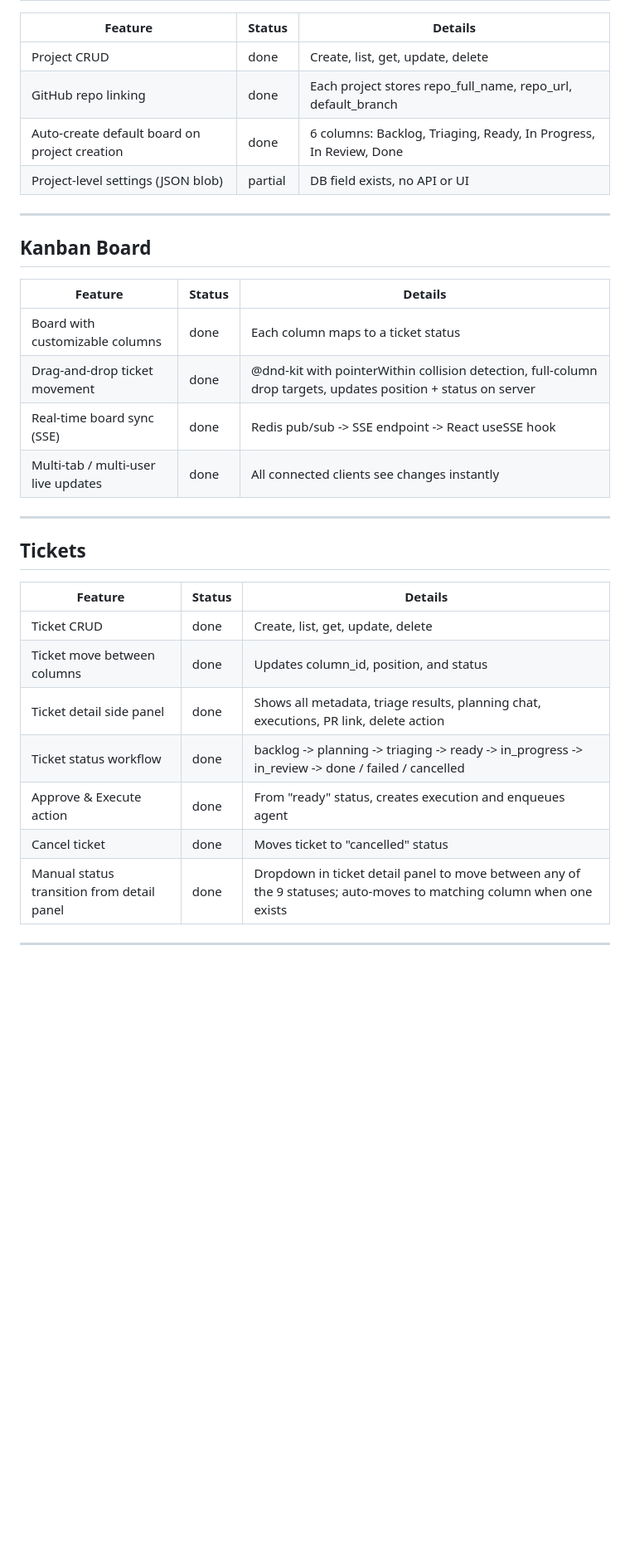
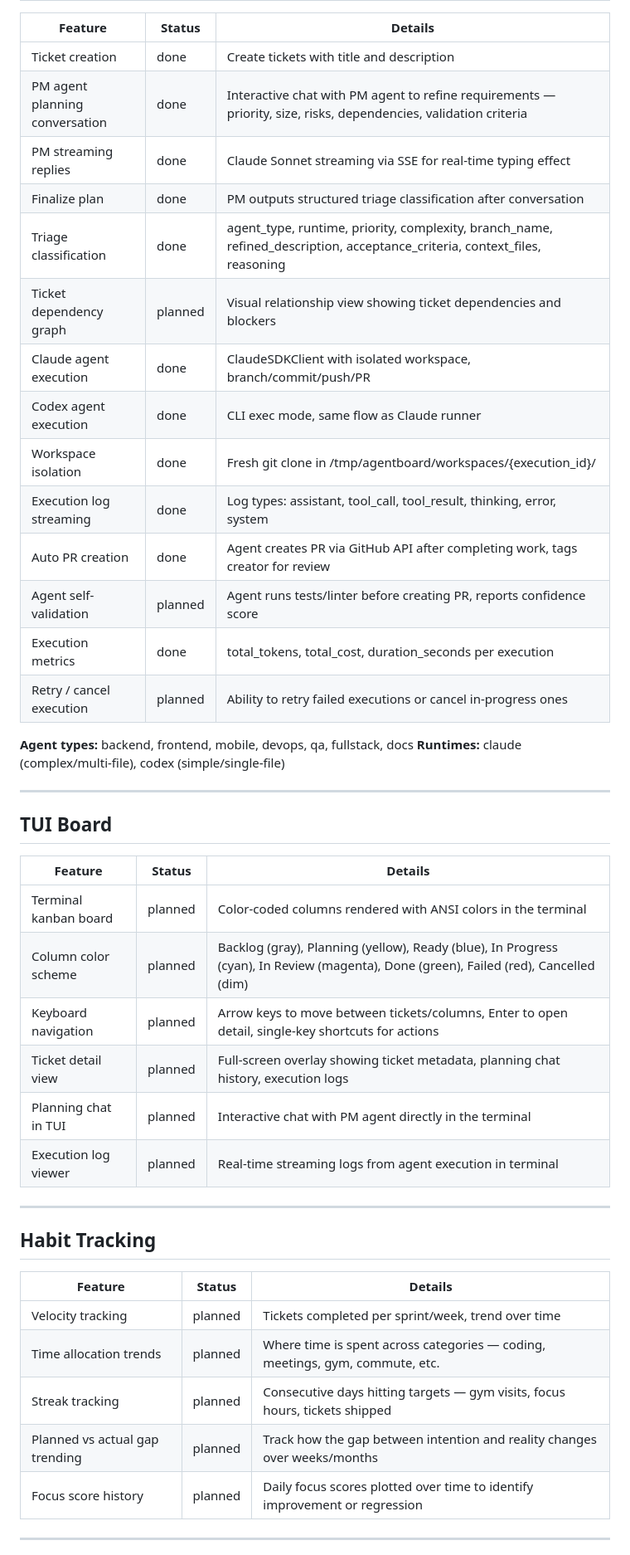
Before and after one commit to Vadimkomis/agentboard, a Markdown page: features.md, the part around one of its changes. Shown at 83% size. GitHub-like rendering; blank space fills up the shorter version.

```diff
--- a/features.md
+++ b/features.md
@@ -21,35 +43,48 @@ Source of truth for all features in the project. Each feature is marked with its
 
 | Feature | Status | Details |
 |---------|--------|---------|
-| Project CRUD | done | Create, list, get, update, delete |
-| GitHub repo linking | done | Each project stores repo_full_name, repo_url, default_branch |
-| Auto-create default board on project creation | done | 6 columns: Backlog, Triaging, Ready, In Progress, In Review, Done |
-| Project-level settings (JSON blob) | partial | DB field exists, no API or UI |
+| Ticket creation | done | Create tickets with title and description |
+| PM agent planning conversation | done | Interactive chat with PM agent to refine requirements — priority, size, risks, dependencies, validation criteria |
+| PM streaming replies | done | Claude Sonnet streaming via SSE for real-time typing effect |
+| Finalize plan | done | PM outputs structured triage classification after conversation |
+| Triage classification | done | agent_type, runtime, priority, complexity, branch_name, refined_description, acceptance_criteria, context_files, reasoning |
+| Ticket dependency graph | planned | Visual relationship view showing ticket dependencies and blockers |
+| Claude agent execution | done | ClaudeSDKClient with isolated workspace, branch/commit/push/PR |
+| Codex agent execution | done | CLI exec mode, same flow as Claude runner |
+| Workspace isolation | done | Fresh git clone in /tmp/agentboard/workspaces/{execution_id}/ |
+| Execution log streaming | done | Log types: assistant, tool_call, tool_result, thinking, error, system |
+| Auto PR creation | done | Agent creates PR via GitHub API after completing work, tags creator for review |
+| Agent self-validation | planned | Agent runs tests/linter before creating PR, reports confidence score |
+| Execution metrics | done | total_tokens, total_cost, duration_seconds per execution |
+| Retry / cancel execution | planned | Ability to retry failed executions or cancel in-progress ones |
+
+**Agent types:** backend, frontend, mobile, devops, qa, fullstack, docs
+**Runtimes:** claude (complex/multi-file), codex (simple/single-file)
 
 ---
 
-## Kanban Board
+## TUI Board
 
 | Feature | Status | Details |
 |---------|--------|---------|
-| Board with customizable columns | done | Each column maps to a ticket status |
-| Drag-and-drop ticket movement | done | @dnd-kit with pointerWithin collision detection, full-column drop targets, updates position + status on server |
-| Real-time board sync (SSE) | done | Redis pub/sub -> SSE endpoint -> React useSSE hook |
-| Multi-tab / multi-user live updates | done | All connected clients see changes instantly |
+| Terminal kanban board | planned | Color-coded columns rendered with ANSI colors in the terminal |
+| Column color scheme | planned | Backlog (gray), Planning (yellow), Ready (blue), In Progress (cyan), In Review (magenta), Done (green), Failed (red), Cancelled (dim) |
+| Keyboard navigation | planned | Arrow keys to move between tickets/columns, Enter to open detail, single-key shortcuts for actions |
+| Ticket detail view | planned | Full-screen overlay showing ticket metadata, planning chat history, execution logs |
+| Planning chat in TUI | planned | Interactive chat with PM agent directly in the terminal |
+| Execution log viewer | planned | Real-time streaming logs from agent execution in terminal |
 
 ---
 
-## Tickets
+## Habit Tracking
 
 | Feature | Status | Details |
 |---------|--------|---------|
-| Ticket CRUD | done | Create, list, get, update, delete |
-| Ticket move between columns | done | Updates column_id, position, and status |
-| Ticket detail side panel | done | Shows all metadata, triage results, planning chat, executions, PR link, delete action |
-| Ticket status workflow | done | backlog -> planning -> triaging -> ready -> in_progress -> in_review -> done / failed / cancelled |
-| Approve & Execute action | done | From "ready" status, creates execution and enqueues agent |
-| Cancel ticket | done | Moves ticket to "cancelled" status |
-| Manual status transition from detail panel | done | Dropdown in ticket detail panel to move between any of the 9 statuses; auto-moves to matching column when one exists |
+| Velocity tracking | planned | Tickets completed per sprint/week, trend over time |
+| Time allocation trends | planned | Where time is spent across categories — coding, meetings, gym, commute, etc. |
+| Streak tracking | planned | Consecutive days hitting targets — gym visits, focus hours, tickets shipped |
+| Planned vs actual gap trending | planned | Track how the gap between intention and reality changes over weeks/months |
+| Focus score history | planned | Daily focus scores plotted over time to identify improvement or regression |
 
 ---
 
```
Also changed, not shown: other parts of features.md (+44 -128 lines).
